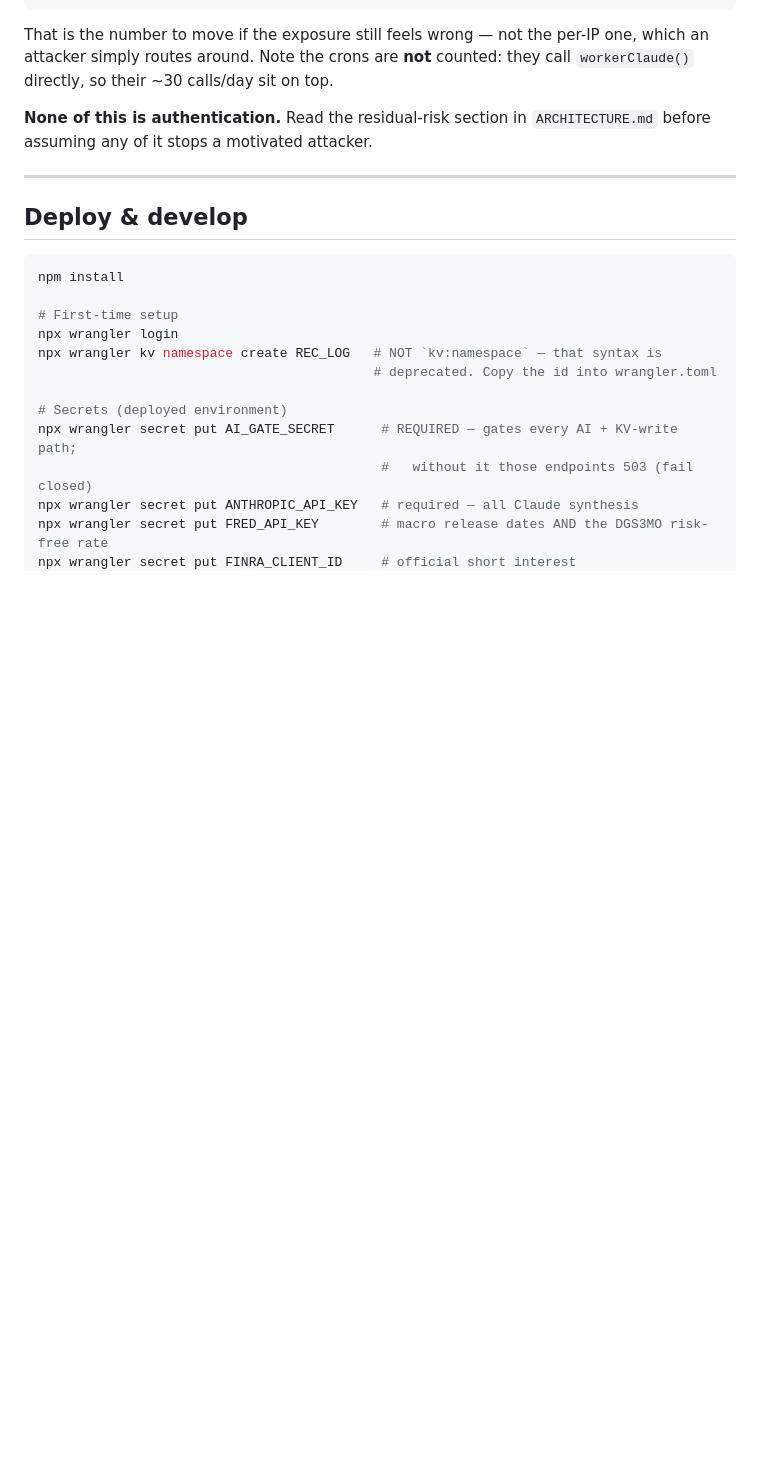
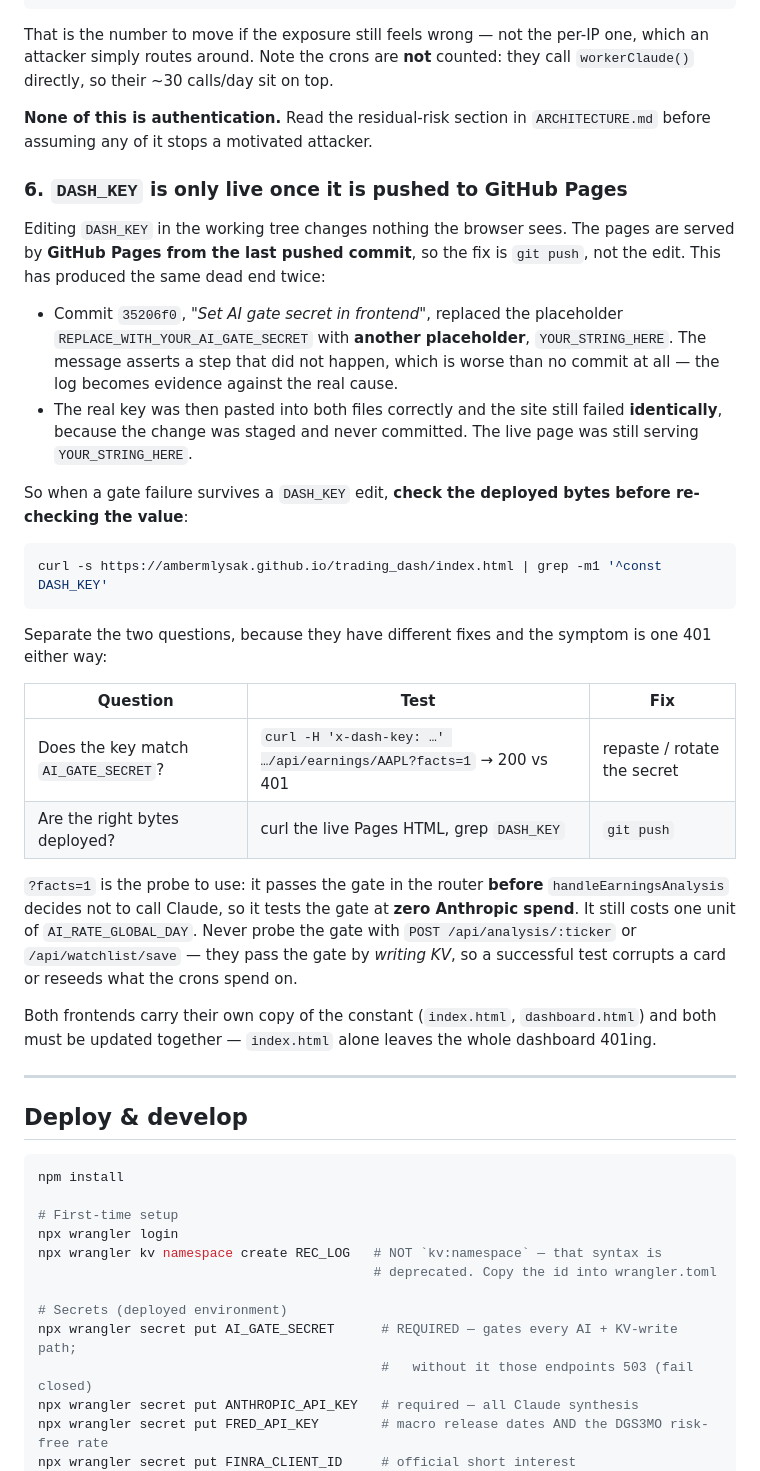
Before and after one commit to ambermlysak/trading_dash, a Markdown page: CLAUDE.md, the part around one of its changes. Rendered like a GitHub page; blank space fills up the shorter version.

Commit message:
Document the verification standard and the DASH_KEY deploy trap
- Adds the verification standard, before/after-task rules, and the
  failure-mode-logging rule to the working rules.
- Adds constraint 6: DASH_KEY is only live once pushed to GitHub Pages. The
  same 401 has now come from two different causes -- a commit that claimed to
  set the secret but wrote a second placeholder, and a correct edit that was
  never committed -- so the note separates "does the key match" from "are the
  right bytes deployed", with a test for each.
- Names ?facts=1 as the gate probe (passes the gate, spends no Anthropic
  credit) and warns off the KV-write endpoints, which pass the gate by writing.

Co-Authored-By: Claude Opus 5 <noreply@anthropic.com>

````diff
--- a/CLAUDE.md
+++ b/CLAUDE.md
@@ -223,6 +223,46 @@ they call `workerClaude()` directly, so their ~30 calls/day sit on top.
 
 **None of this is authentication.** Read the residual-risk section in
 `ARCHITECTURE.md` before assuming any of it stops a motivated attacker.
+
+### 6. `DASH_KEY` is only live once it is pushed to GitHub Pages
+
+Editing `DASH_KEY` in the working tree changes nothing the browser sees. The
+pages are served by **GitHub Pages from the last pushed commit**, so the fix is
+`git push`, not the edit. This has produced the same dead end twice:
+
+- Commit `35206f0`, *"Set AI gate secret in frontend"*, replaced the placeholder
+  `REPLACE_WITH_YOUR_AI_GATE_SECRET` with **another placeholder**,
+  `YOUR_STRING_HERE`. The message asserts a step that did not happen, which is
+  worse than no commit at all — the log becomes evidence against the real cause.
+- The real key was then pasted into both files correctly and the site still
+  failed **identically**, because the change was staged and never committed. The
+  live page was still serving `YOUR_STRING_HERE`.
+
+So when a gate failure survives a `DASH_KEY` edit, **check the deployed bytes
+before re-checking the value**:
+
+```bash
+curl -s https://ambermlysak.github.io/trading_dash/index.html | grep -m1 '^const DASH_KEY'
+```
+
+Separate the two questions, because they have different fixes and the symptom is
+one 401 either way:
+
+| Question | Test | Fix |
+|---|---|---|
+| Does the key match `AI_GATE_SECRET`? | `curl -H 'x-dash-key: …' …/api/earnings/AAPL?facts=1` → 200 vs 401 | repaste / rotate the secret |
+| Are the right bytes deployed? | curl the live Pages HTML, grep `DASH_KEY` | `git push` |
+
+`?facts=1` is the probe to use: it passes the gate in the router **before**
+`handleEarningsAnalysis` decides not to call Claude, so it tests the gate at
+**zero Anthropic spend**. It still costs one unit of `AI_RATE_GLOBAL_DAY`. Never
+probe the gate with `POST /api/analysis/:ticker` or `/api/watchlist/save` — they
+pass the gate by *writing KV*, so a successful test corrupts a card or reseeds
+what the crons spend on.
+
+Both frontends carry their own copy of the constant (`index.html`,
+`dashboard.html`) and both must be updated together — `index.html` alone leaves
+the whole dashboard 401ing.
 
 ---
 
````
Also changed, not shown: other parts of CLAUDE.md (+35 -1 lines).
